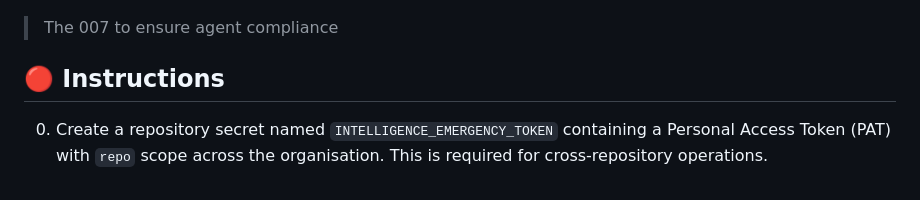
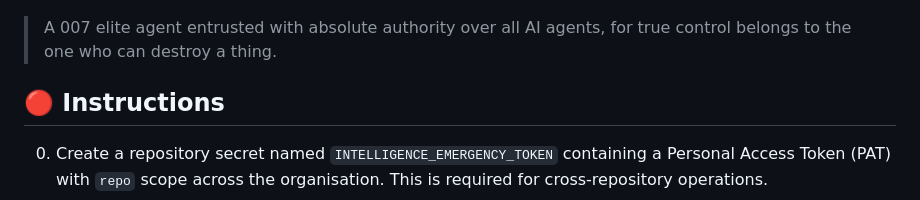
Before and after one commit to japer-technology/github-intelligence-emergency, a Markdown page: README.md, the part around the change. GitHub-like rendering.

```diff
--- a/README.md
+++ b/README.md
@@ -10,7 +10,7 @@
   </picture>
 </p>
 
-> The 007 to ensure agent compliance
+> A 007 elite agent entrusted with absolute authority over all AI agents, for true control belongs to the one who can destroy a thing.
 
 ## 🔴 Instructions
 
```
